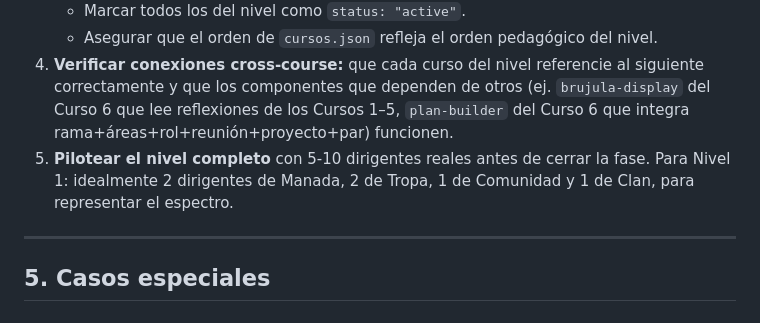
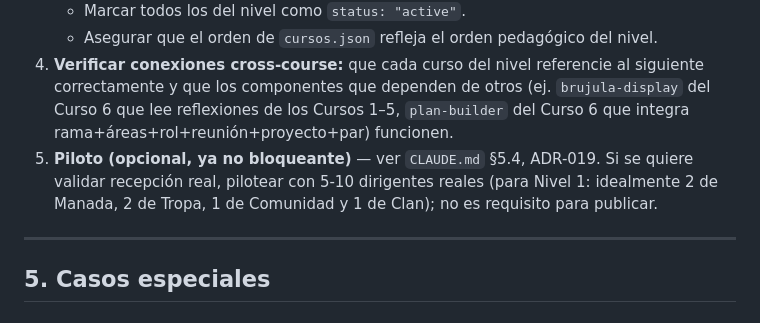
Before and after one commit to maximoaluna-blip/INDUCCION-PROGRAMA-JOVENES, a Markdown page: CREAR-CURSO.md, the part around the change. GitHub-like rendering.

Commit message:
Piloto ya no bloqueante en el flujo de Nivel completo (ADR-019)
Co-Authored-By: Claude Sonnet 5 <noreply@anthropic.com>

```diff
--- a/CREAR-CURSO.md
+++ b/CREAR-CURSO.md
@@ -227,7 +227,7 @@ Cuando se quieren publicar varios cursos del mismo nivel a la vez.
    - Marcar todos los del nivel como `status: "active"`.
    - Asegurar que el orden de `cursos.json` refleja el orden pedagógico del nivel.
 4. **Verificar conexiones cross-course:** que cada curso del nivel referencie al siguiente correctamente y que los componentes que dependen de otros (ej. `brujula-display` del Curso 6 que lee reflexiones de los Cursos 1–5, `plan-builder` del Curso 6 que integra rama+áreas+rol+reunión+proyecto+par) funcionen.
-5. **Pilotear el nivel completo** con 5-10 dirigentes reales antes de cerrar la fase. Para Nivel 1: idealmente 2 dirigentes de Manada, 2 de Tropa, 1 de Comunidad y 1 de Clan, para representar el espectro.
+5. **Piloto (opcional, ya no bloqueante)** — ver `CLAUDE.md` §5.4, ADR-019. Si se quiere validar recepción real, pilotear con 5-10 dirigentes reales (para Nivel 1: idealmente 2 de Manada, 2 de Tropa, 1 de Comunidad y 1 de Clan); no es requisito para publicar.
 
 ---
 
```
